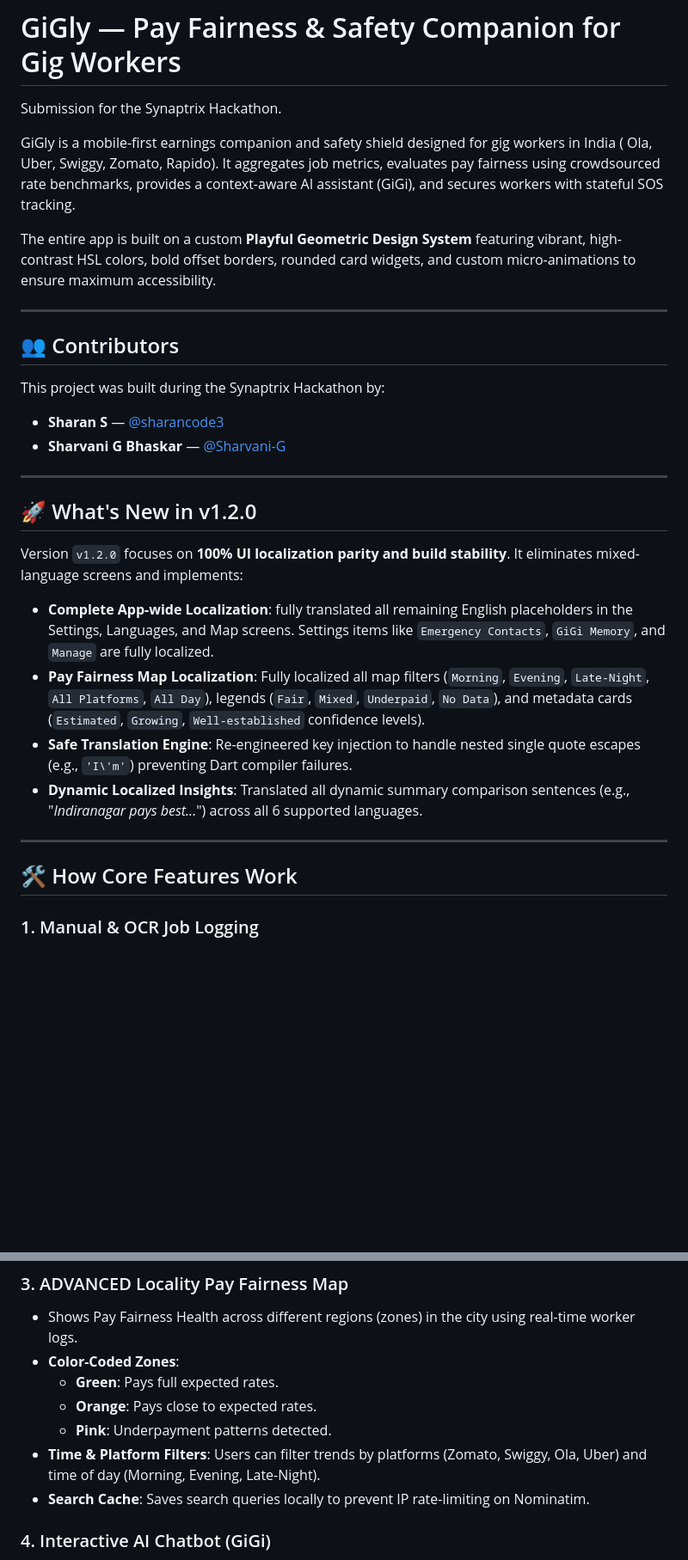
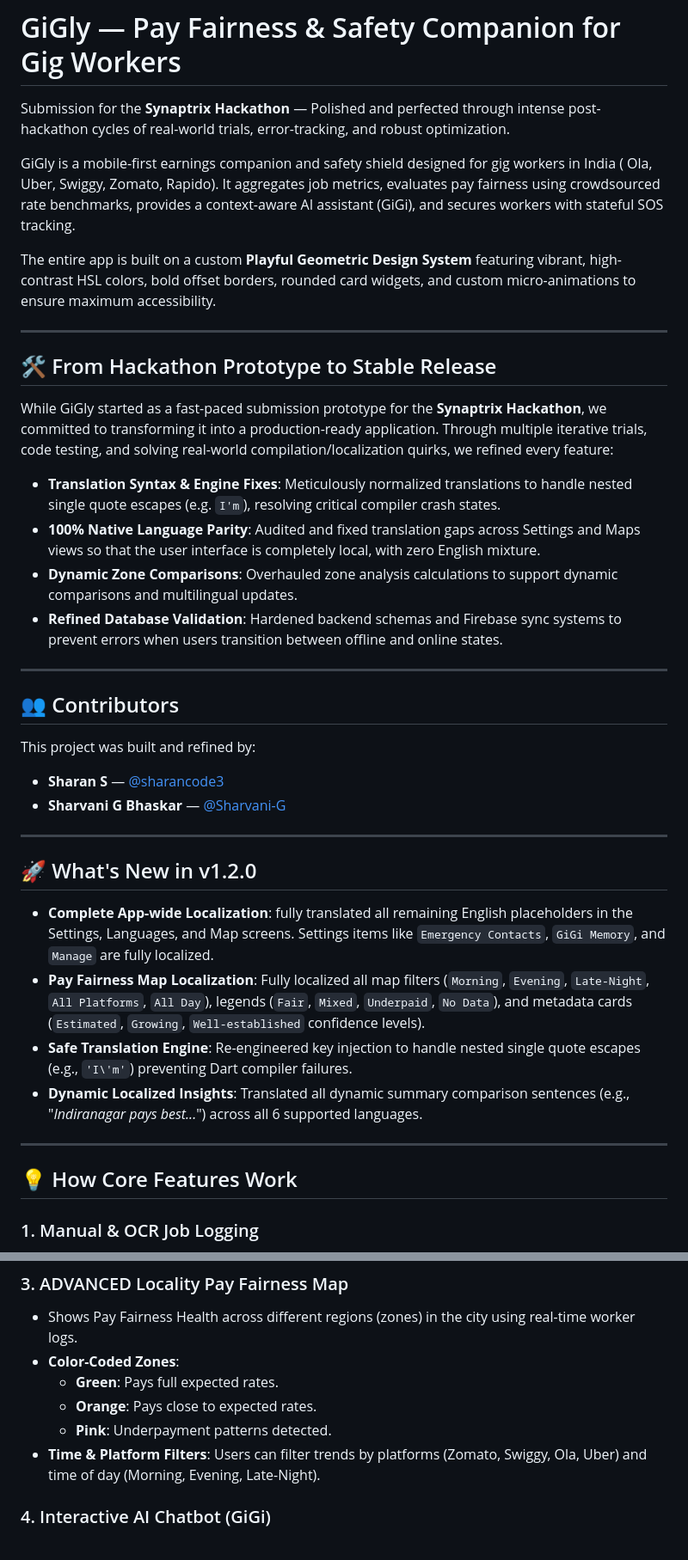
Before and after one commit to Sharvani-G/GigSense, a Markdown page: README.md, 2 parts joined by grey strips. Shown at 86% size. GitHub-like rendering; blank space fills up the shorter version.

```diff
--- a/README.md
+++ b/README.md
@@ -1,6 +1,6 @@
 # GiGly — Pay Fairness & Safety Companion for Gig Workers
 
-Submission for the Synaptrix Hackathon.
+Submission for the **Synaptrix Hackathon** — Polished and perfected through intense post-hackathon cycles of real-world trials, error-tracking, and robust optimization.
 
 GiGly is a mobile-first earnings companion and safety shield designed for gig workers in India ( Ola, Uber, Swiggy, Zomato, Rapido). It aggregates job metrics, evaluates pay fairness using crowdsourced rate benchmarks, provides a context-aware AI assistant (GiGi), and secures workers with stateful SOS tracking.
 
@@ -8,9 +8,20 @@ The entire app is built on a custom **Playful Geometric Design System** featurin
 
 ---
 
+## 🛠 From Hackathon Prototype to Stable Release
+
+While GiGly started as a fast-paced submission prototype for the **Synaptrix Hackathon**, we committed to transforming it into a production-ready application. Through multiple iterative trials, code testing, and solving real-world compilation/localization quirks, we refined every feature:
+
+* **Translation Syntax & Engine Fixes**: Meticulously normalized translations to handle nested single quote escapes (e.g. `I'm`), resolving critical compiler crash states.
+* **100% Native Language Parity**: Audited and fixed translation gaps across Settings and Maps views so that the user interface is completely local, with zero English mixture.
+* **Dynamic Zone Comparisons**: Overhauled zone analysis calculations to support dynamic comparisons and multilingual updates.
+* **Refined Database Validation**: Hardened backend schemas and Firebase sync systems to prevent errors when users transition between offline and online states.
+
+---
+
 ## 👥 Contributors
 
-This project was built during the Synaptrix Hackathon by:
+This project was built and refined by:
 
 * **Sharan S** — [@sharancode3](https://github.com/sharancode3)
 * **Sharvani G Bhaskar** — [@Sharvani-G](https://github.com/Sharvani-G)
@@ -19,8 +30,6 @@ This project was built during the Synaptrix Hackathon by:
 
 ## 🚀 What's New in v1.2.0
 
-Version `v1.2.0` focuses on **100% UI localization parity and build stability**. It eliminates mixed-language screens and implements:
-
 * **Complete App-wide Localization**: fully translated all remaining English placeholders in the Settings, Languages, and Map screens. Settings items like `Emergency Contacts`, `GiGi Memory`, and `Manage` are fully localized.
 * **Pay Fairness Map Localization**: Fully localized all map filters (`Morning`, `Evening`, `Late-Night`, `All Platforms`, `All Day`), legends (`Fair`, `Mixed`, `Underpaid`, `No Data`), and metadata cards (`Estimated`, `Growing`, `Well-established` confidence levels).
 * **Safe Translation Engine**: Re-engineered key injection to handle nested single quote escapes (e.g., `'I\'m'`) preventing Dart compiler failures.
@@ -28,7 +37,7 @@ Version `v1.2.0` focuses on **100% UI localization parity and build stability**.
 
 ---
 
-## 🛠 How Core Features Work
+## 💡 How Core Features Work
 
 ### 1. Manual & OCR Job Logging
 * **Form-based Input**: Workers log trips manually with easy forms that handle distance (KM) and time (Minutes) units automatically.
@@ -47,7 +56,6 @@ Version `v1.2.0` focuses on **100% UI localization parity and build stability**.
   * **Orange**: Pays close to expected rates.
   * **Pink**: Underpayment patterns detected.
 * **Time & Platform Filters**: Users can filter trends by platforms (Zomato, Swiggy, Ola, Uber) and time of day (Morning, Evening, Late-Night).
-* **Search Cache**: Saves search queries locally to prevent IP rate-limiting on Nominatim.
 
 ### 4. Interactive AI Chatbot (GiGi)
 * An AI assistant grounded directly in the user's logged trips and Firestore databases.
```
Also changed, not shown: other parts of README.md (+0 -60 lines).
